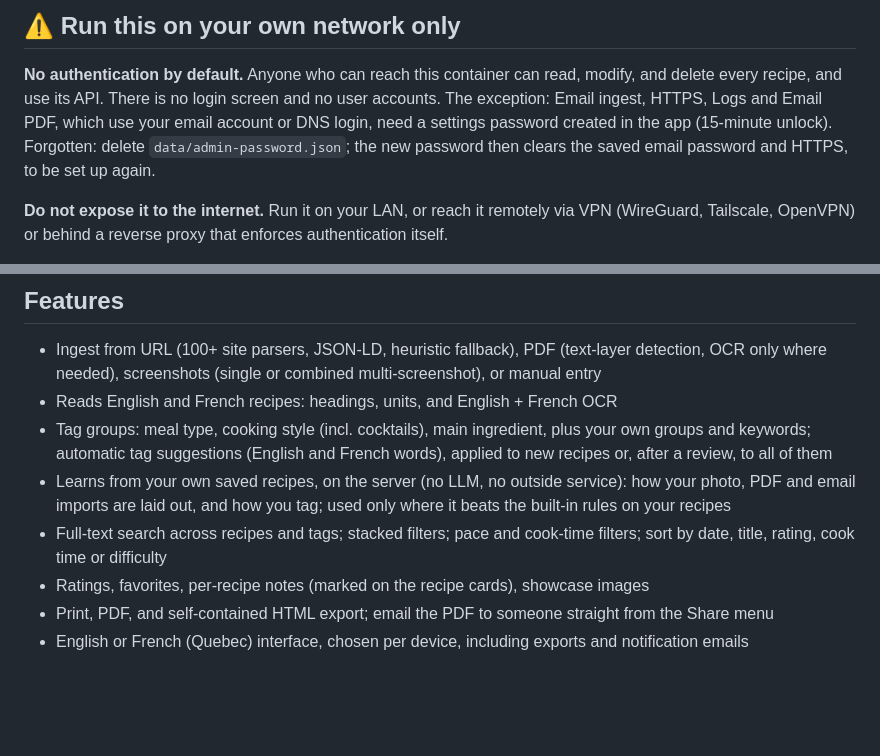
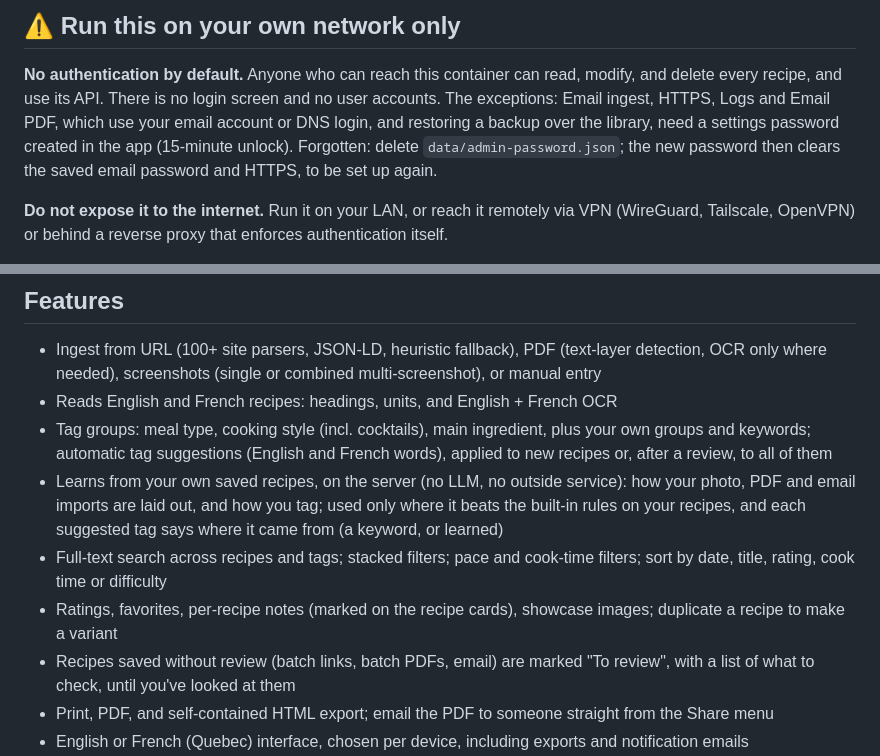
Before and after one commit to djerodek/open-the-pantry, a Markdown page: DOCKERHUB.md, 2 parts joined by grey strips. Drawn GitHub-style; blank space fills up the shorter version.

```diff
--- a/DOCKERHUB.md
+++ b/DOCKERHUB.md
@@ -10,9 +10,9 @@ Interface in English or French. No LLM dependency.
 
 **No authentication by default.** Anyone who can reach this container can read,
 modify, and delete every recipe, and use its API. There is no login screen and
-no user accounts. The exception: Email ingest, HTTPS, Logs and Email PDF, which
-use your email account or DNS login, need a settings password created in the
-app (15-minute unlock). Forgotten: delete `data/admin-password.json`; the new
+no user accounts. The exceptions: Email ingest, HTTPS, Logs and Email PDF, which
+use your email account or DNS login, and restoring a backup over the library,
+need a settings password created in the app (15-minute unlock). Forgotten: delete `data/admin-password.json`; the new
 password then clears the saved email password and HTTPS, to be set up again.
 
 **Do not expose it to the internet.** Run it on your LAN, or reach it remotely
@@ -88,11 +88,14 @@ Pin the image by digest (`djerodek/open-the-pantry@sha256:...`) instead of
   French words), applied to new recipes or, after a review, to all of them
 - Learns from your own saved recipes, on the server (no LLM, no outside
   service): how your photo, PDF and email imports are laid out, and how you
-  tag; used only where it beats the built-in rules on your recipes
+  tag; used only where it beats the built-in rules on your recipes, and
+  each suggested tag says where it came from (a keyword, or learned)
 - Full-text search across recipes and tags; stacked filters; pace and
   cook-time filters; sort by date, title, rating, cook time or difficulty
 - Ratings, favorites, per-recipe notes (marked on the recipe cards),
-  showcase images
+  showcase images; duplicate a recipe to make a variant
+- Recipes saved without review (batch links, batch PDFs, email) are marked
+  "To review", with a list of what to check, until you've looked at them
 - Print, PDF, and self-contained HTML export; email the PDF to someone
   straight from the Share menu
 - English or French (Quebec) interface, chosen per device, including
```
Also changed, not shown: README.fr.md (+7 -2 lines), README.md (+8 -3 lines).
